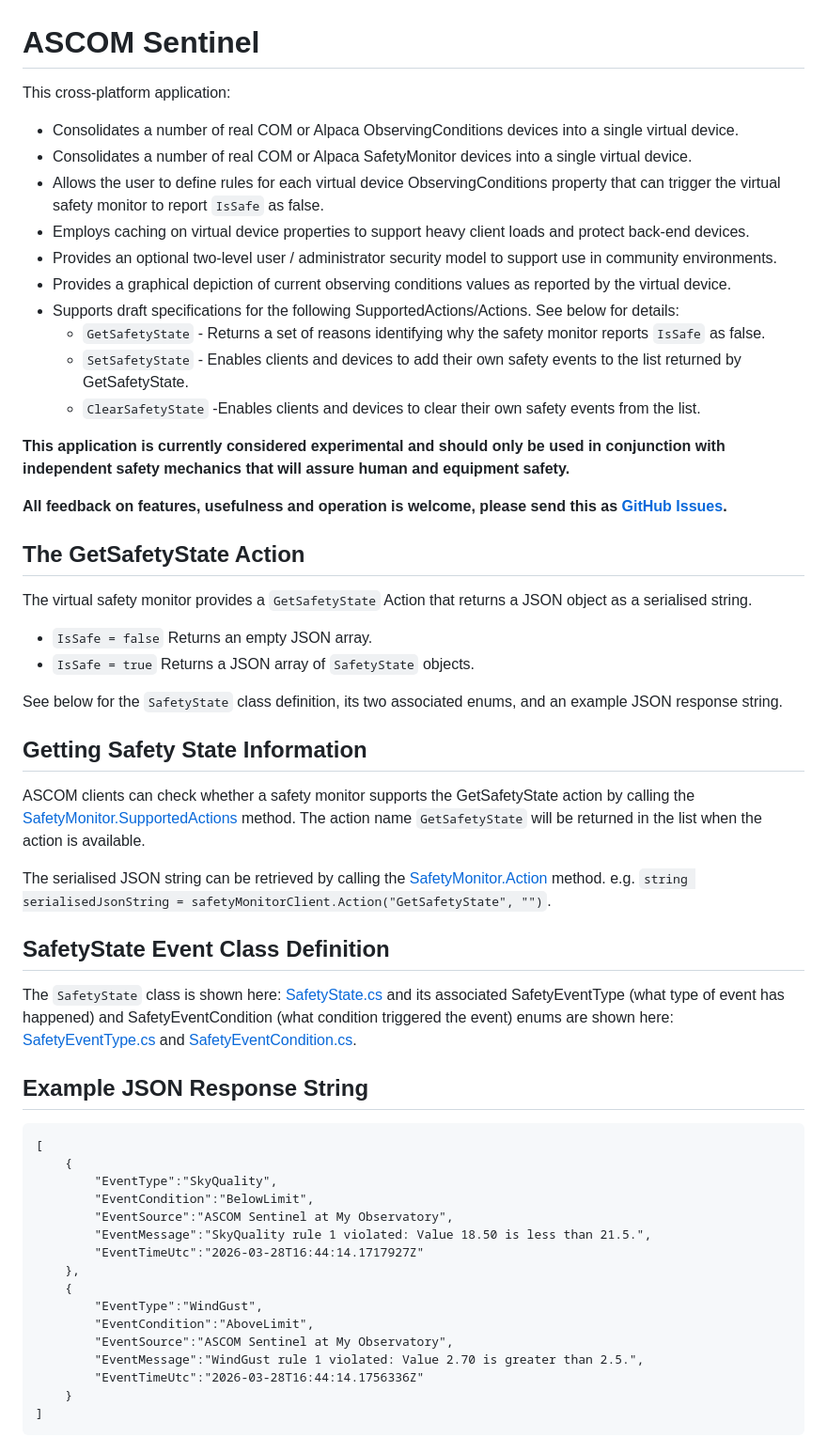
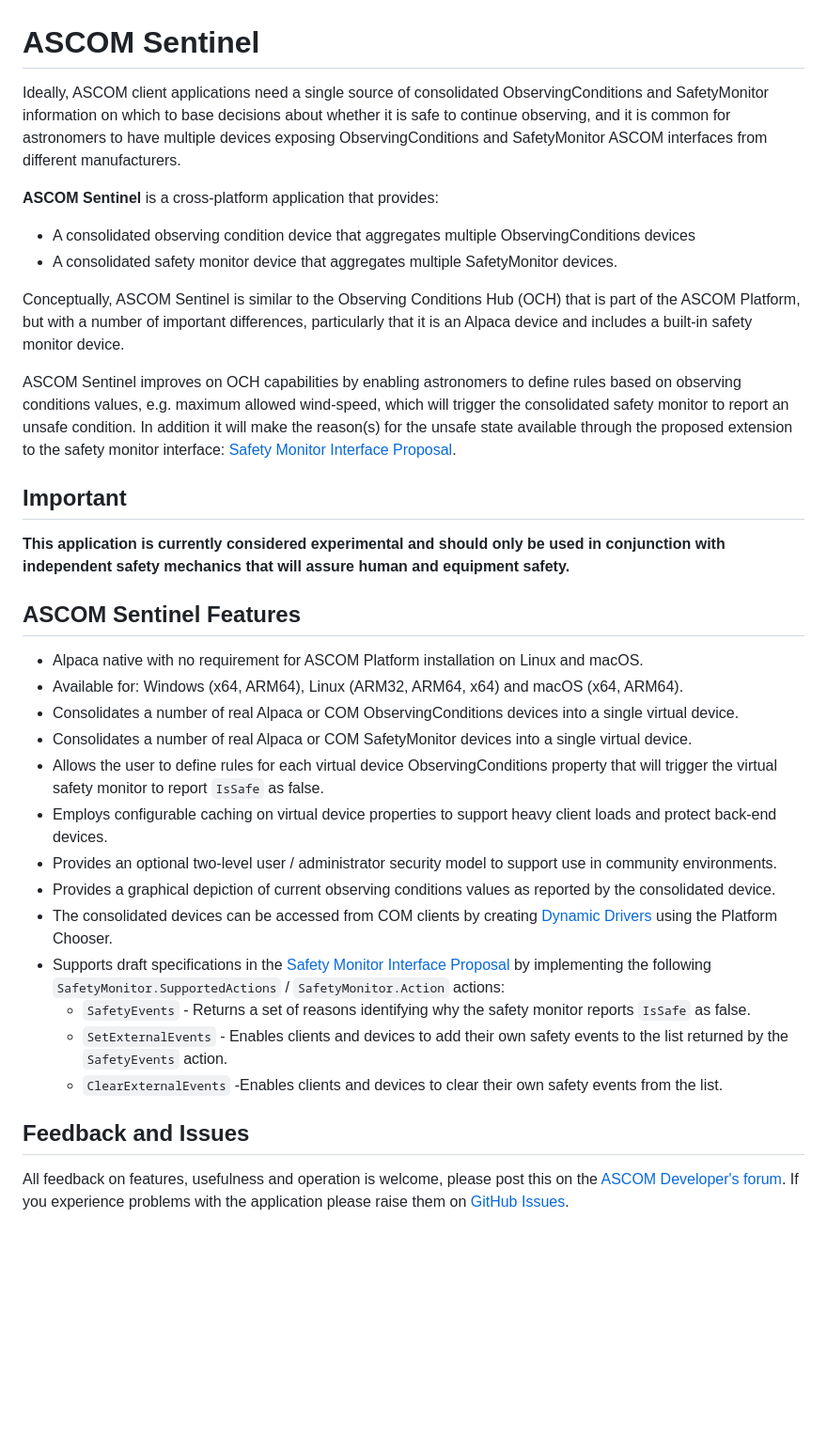
Before and after one commit to ASCOMInitiative/ASCOMSentinel, a Markdown page: README.md, the part around the change. Shown at 94% size. Drawn GitHub-style; blank space fills up the shorter version.

Commit message:
Revise read-me and content.

```diff
--- a/README.md
+++ b/README.md
@@ -1,66 +1,37 @@
 # ASCOM Sentinel
-This cross-platform application:
-<ul>
-   <li>Consolidates a number of real COM or Alpaca ObservingConditions devices into a single virtual device.</li>
-   <li>Consolidates a number of real COM or Alpaca SafetyMonitor devices into a single virtual device.</li>
-   <li>Allows the user to define rules for each virtual device ObservingConditions property that can trigger the virtual safety monitor to report <code>IsSafe</code> as false.</li>
-   <li>Employs caching on virtual device properties to support heavy client loads and protect back-end devices.</li>
-   <li>Provides an optional two-level user / administrator security model to support use in community environments.</li>
-   <li>Provides a graphical depiction of current observing conditions values as reported by the virtual device.</li>
-    <li>Supports draft specifications for the following SupportedActions/Actions. See below for details:
-   <ul>
-       <li><code>GetSafetyState</code> - Returns a set of reasons identifying why the safety monitor reports <code>IsSafe</code> as false.</li>
-       <li><code>SetSafetyState</code> - Enables clients and devices to add their own  safety events to the list returned by GetSafetyState.</li>
-       <li><code>ClearSafetyState</code> -Enables clients and devices to clear their own safety events from the list.</li>
-   </ul>
-</ul>
+Ideally, ASCOM client applications need a single source of consolidated ObservingConditions and SafetyMonitor information on which to base decisions about whether it is safe to continue observing,
+and it is common for astronomers to have multiple devices exposing ObservingConditions and SafetyMonitor ASCOM interfaces from different manufacturers.
 
-<p style="color:darkorange"><b>This application is currently considered experimental and should only be used in conjunction with independent safety mechanics that will assure human and equipment safety.</b></p>
+**ASCOM Sentinel** is a cross-platform application that provides:
+- A consolidated observing condition device that aggregates multiple ObservingConditions devices
+- A consolidated safety monitor device that aggregates multiple SafetyMonitor devices.
 
-<p style="color:lightgreen"><b>All feedback on features, usefulness and operation is welcome, please send this as <a href=https://github.com/ASCOMInitiative/ASCOMSentinel/issues>GitHub Issues</a>.</p>
+Conceptually, ASCOM Sentinel is similar to the Observing Conditions Hub (OCH) that is part of the ASCOM Platform, but with a number of important differences,
+particularly that it is an Alpaca device and includes a built-in safety monitor device.
 
-## The GetSafetyState Action
-<p>The virtual safety monitor provides a <code>GetSafetyState</code> Action that returns a JSON object as a serialised string.</p>
-<ul>
-    <li><code style="display:inline-block; min-width:130px;">IsSafe = false</code> Returns an empty JSON array.</li>
-    <li><code style="display:inline-block; min-width:130px;">IsSafe = true</code> Returns a JSON array of <code>SafetyState</code> objects.</li>
-</ul>
-<p>See below for the <code>SafetyState</code> class definition, its two associated enums, and an example JSON response string.</p>
+ASCOM Sentinel improves on OCH capabilities by enabling astronomers to define rules based on observing conditions values, e.g. maximum allowed wind-speed, which will
+trigger the consolidated safety monitor to report an unsafe condition. In addition it will make the reason(s) for the unsafe state available through
+the proposed extension to the safety monitor interface: [Safety Monitor Interface Proposal](https://ascom-standards.org/isafetymonitorv4).
 
+## Important
+**This application is currently considered experimental and should only be used in conjunction with independent safety mechanics that will assure human and equipment safety.**
 
-## Getting Safety State Information
-<p>
-    ASCOM clients can check whether a safety monitor supports the GetSafetyState action by calling the
-    <a href="https://ascom-standards.org/newdocs/safetymonitor.html#SafetyMonitor.SupportedActions" target="_blank">SafetyMonitor.SupportedActions</a> method.
-    The action name <code>GetSafetyState</code> will be returned in the list when the action is available.
-</p>
-<p>
-    The serialised JSON string can be retrieved by calling the <a href="https://ascom-standards.org/newdocs/safetymonitor.html#SafetyMonitor.Action" target="_blank">SafetyMonitor.Action</a> method.
-    e.g. <code>string serialisedJsonString = safetyMonitorClient.Action("GetSafetyState", "")</code>.
-</p>
+## ASCOM Sentinel Features
+- Alpaca native with no requirement for ASCOM Platform installation on Linux and macOS.
+- Available for: Windows (x64, ARM64), Linux (ARM32, ARM64, x64) and macOS (x64, ARM64).
+- Consolidates a number of real Alpaca or COM ObservingConditions devices into a single virtual device.
+- Consolidates a number of real Alpaca or COM SafetyMonitor devices into a single virtual device.
+- Allows the user to define rules for each virtual device ObservingConditions property that will trigger the virtual safety monitor to report <code>IsSafe</code> as false.
+- Employs configurable caching on virtual device properties to support heavy client loads and protect back-end devices.
+- Provides an optional two-level user / administrator security model to support use in community environments.
+- Provides a graphical depiction of current observing conditions values as reported by the consolidated device.
+- The consolidated devices can be accessed from COM clients by creating [Dynamic Drivers](https://www.ascom-standards.org/help/html/e3870a2f-582a-4ab4-b37f-e9b1c37a2030.htm) using the Platform Chooser.
+- Supports draft specifications in the [Safety Monitor Interface Proposal](https://ascom-standards.org/isafetymonitorv4) by implementing the
+following <code>SafetyMonitor.SupportedActions</code> / <code>SafetyMonitor.Action</code> actions:
+    - <code>SafetyEvents</code> - Returns a set of reasons identifying why the safety monitor reports <code>IsSafe</code> as false.
+    - <code>SetExternalEvents</code> - Enables clients and devices to add their own  safety events to the list returned by the <code>SafetyEvents</code> action.
+    - <code>ClearExternalEvents</code> -Enables clients and devices to clear their own safety events from the list.
 
-## SafetyState Event Class Definition
-<p>
-The <code>SafetyState</code> class is shown here: <a href="https://github.com/ASCOMInitiative/ASCOMSentinel/blob/main/Sentinel/SafetyState.cs" target="_blank">SafetyState.cs </a>
-and its associated SafetyEventType (what type of event has happened) and SafetyEventCondition (what condition triggered the event) enums are shown here: <a href="https://github.com/ASCOMInitiative/ASCOMSentinel/blob/main/Sentinel/SafetyEventType.cs" target="_blank">SafetyEventType.cs</a> and <a href="https://github.com/ASCOMInitiative/ASCOMSentinel/blob/main/Sentinel/SafetyEventCondition.cs" target="_blank">SafetyEventCondition.cs</a>.
-</p>
-
-<h2 style="margin-bottom:0px;">Example JSON Response String</h2>
-<pre>
-[
-    {
-        "EventType":"SkyQuality",
-        "EventCondition":"BelowLimit",
-        "EventSource":"ASCOM Sentinel at My Observatory",
-        "EventMessage":"SkyQuality rule 1 violated: Value 18.50 is less than 21.5.",
-        "EventTimeUtc":"2026-03-28T16:44:14.1717927Z"
-    },
-    {
-        "EventType":"WindGust",
-        "EventCondition":"AboveLimit",
-        "EventSource":"ASCOM Sentinel at My Observatory",
-        "EventMessage":"WindGust rule 1 violated: Value 2.70 is greater than 2.5.",
-        "EventTimeUtc":"2026-03-28T16:44:14.1756336Z"
-    }
-]
-</pre>
+## Feedback and Issues
+All feedback on features, usefulness and operation is welcome, please post this on the [ASCOM Developer's forum](https://ascomtalk.groups.io/g/Developer/topics).
+If you experience problems with the application please raise them on [GitHub Issues](https://github.com/ASCOMInitiative/ASCOMSentinel/issues).
```
Also changed, not shown: 1 other file.
